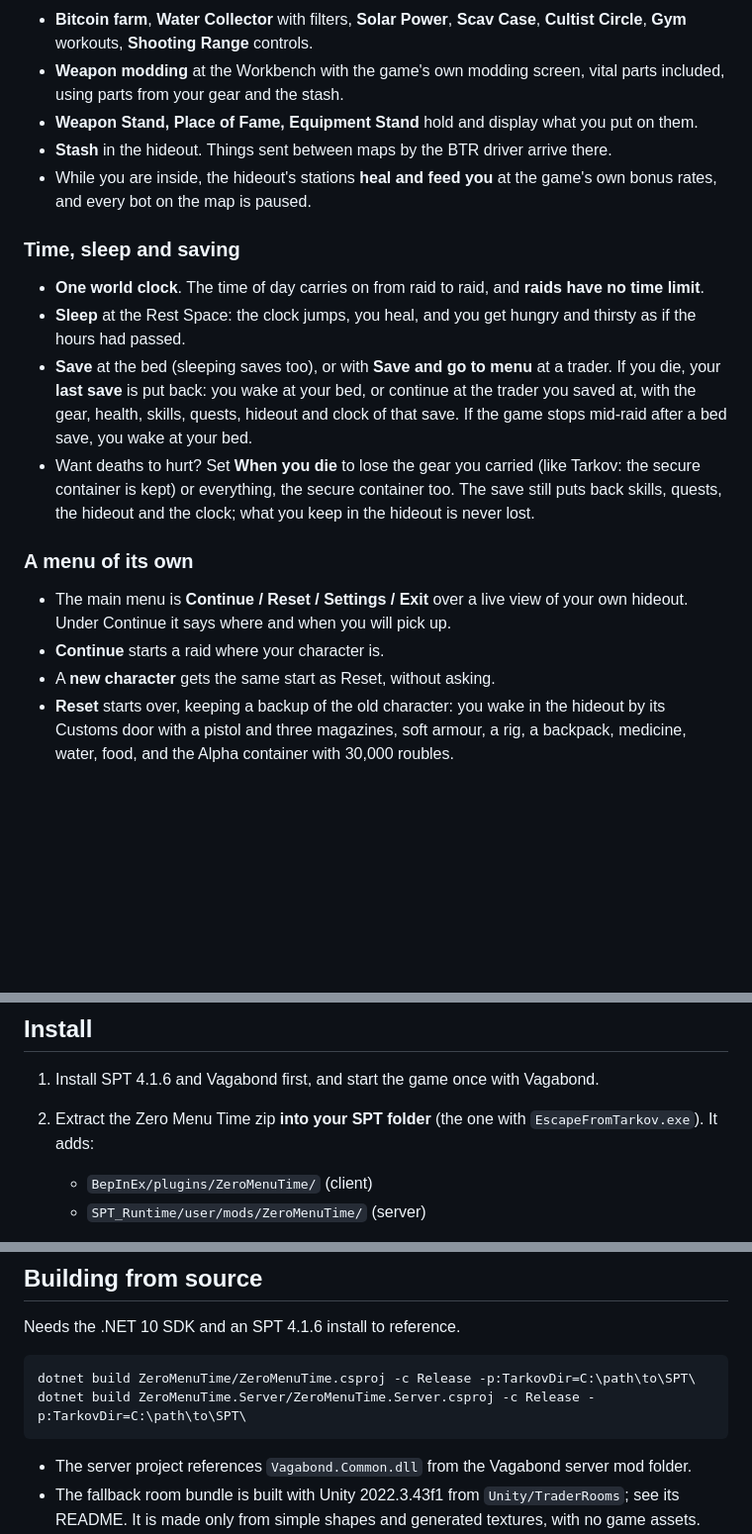
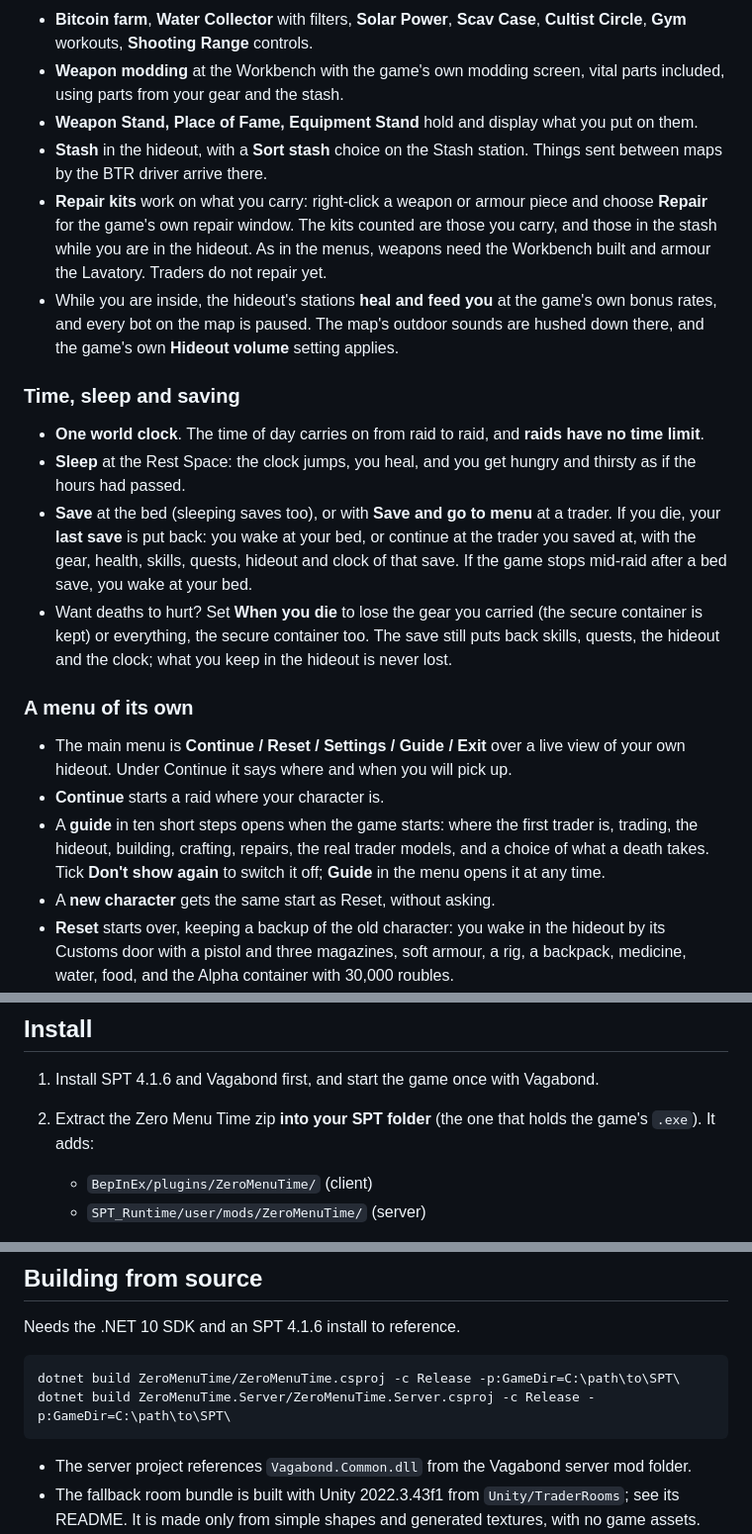
Before and after one commit to r2rka1/ZeroMenuTime, a Markdown page: README.md, 3 parts joined by grey strips. Shown at 99% size. Rendered like a GitHub page; blank space fills up the shorter version.

````diff
--- a/README.md
+++ b/README.md
@@ -35,20 +41,22 @@ Client and server mod for **SPT 4.1.6**. Requires **[Vagabond](https://sp-mod.co
 - **Bitcoin farm**, **Water Collector** with filters, **Solar Power**, **Scav Case**, **Cultist Circle**, **Gym** workouts, **Shooting Range** controls.
 - **Weapon modding** at the Workbench with the game's own modding screen, vital parts included, using parts from your gear and the stash.
 - **Weapon Stand, Place of Fame, Equipment Stand** hold and display what you put on them.
-- **Stash** in the hideout. Things sent between maps by the BTR driver arrive there.
-- While you are inside, the hideout's stations **heal and feed you** at the game's own bonus rates, and every bot on the map is paused.
+- **Stash** in the hideout, with a **Sort stash** choice on the Stash station. Things sent between maps by the BTR driver arrive there.
+- **Repair kits** work on what you carry: right-click a weapon or armour piece and choose **Repair** for the game's own repair window. The kits counted are those you carry, and those in the stash while you are in the hideout. As in the menus, weapons need the Workbench built and armour the Lavatory. Traders do not repair yet.
+- While you are inside, the hideout's stations **heal and feed you** at the game's own bonus rates, and every bot on the map is paused. The map's outdoor sounds are hushed down there, and the game's own **Hideout volume** setting applies.
 
 ### Time, sleep and saving
 
 - **One world clock**. The time of day carries on from raid to raid, and **raids have no time limit**.
 - **Sleep** at the Rest Space: the clock jumps, you heal, and you get hungry and thirsty as if the hours had passed.
 - **Save** at the bed (sleeping saves too), or with **Save and go to menu** at a trader. If you die, your **last save** is put back: you wake at your bed, or continue at the trader you saved at, with the gear, health, skills, quests, hideout and clock of that save. If the game stops mid-raid after a bed save, you wake at your bed.
-- Want deaths to hurt? Set **When you die** to lose the gear you carried (like Tarkov: the secure container is kept) or everything, the secure container too. The save still puts back skills, quests, the hideout and the clock; what you keep in the hideout is never lost.
+- Want deaths to hurt? Set **When you die** to lose the gear you carried (the secure container is kept) or everything, the secure container too. The save still puts back skills, quests, the hideout and the clock; what you keep in the hideout is never lost.
 
 ### A menu of its own
 
-- The main menu is **Continue / Reset / Settings / Exit** over a live view of your own hideout. Under Continue it says where and when you will pick up.
+- The main menu is **Continue / Reset / Settings / Guide / Exit** over a live view of your own hideout. Under Continue it says where and when you will pick up.
 - **Continue** starts a raid where your character is.
+- A **guide** in ten short steps opens when the game starts: where the first trader is, trading, the hideout, building, crafting, repairs, the real trader models, and a choice of what a death takes. Tick **Don't show again** to switch it off; **Guide** in the menu opens it at any time.
 - A **new character** gets the same start as Reset, without asking.
 - **Reset** starts over, keeping a backup of the old character: you wake in the hideout by its Customs door with a pistol and three magazines, soft armour, a rig, a backpack, medicine, water, food, and the Alpha container with 30,000 roubles.
 - Result screens after a raid are skipped and the next raid starts by itself (hold Backspace to stay in the menu).
@@ -128,7 +136,7 @@ Peacekeeper has no model or voice of this kind in the 1.0 game and stays a stand
 ## Install
 
 1. Install SPT 4.1.6 and Vagabond first, and start the game once with Vagabond.
-2. Extract the Zero Menu Time zip **into your SPT folder** (the one with `EscapeFromTarkov.exe`). It adds:
+2. Extract the Zero Menu Time zip **into your SPT folder** (the one that holds the game's `.exe`). It adds:
    - `BepInEx/plugins/ZeroMenuTime/` (client)
    - `SPT_Runtime/user/mods/ZeroMenuTime/` (server)
 
@@ -235,8 +245,8 @@ Hideout doors can be moved the same way in `hideouts.json`.
 Needs the .NET 10 SDK and an SPT 4.1.6 install to reference.
 
 ```
-dotnet build ZeroMenuTime/ZeroMenuTime.csproj -c Release -p:TarkovDir=C:\path\to\SPT\
-dotnet build ZeroMenuTime.Server/ZeroMenuTime.Server.csproj -c Release -p:TarkovDir=C:\path\to\SPT\
+dotnet build ZeroMenuTime/ZeroMenuTime.csproj -c Release -p:GameDir=C:\path\to\SPT\
+dotnet build ZeroMenuTime.Server/ZeroMenuTime.Server.csproj -c Release -p:GameDir=C:\path\to\SPT\
 ```
 
 - The server project references `Vagabond.Common.dll` from the Vagabond server mod folder.
````
Also changed, not shown: other parts of README.md (+9 -1 lines), docs/forge-description.md (added, +98 -0 lines), docs/release-notes-1.2.0.md (added, +21 -0 lines), docs/thumbnail.jpg (added), 11 other files.
